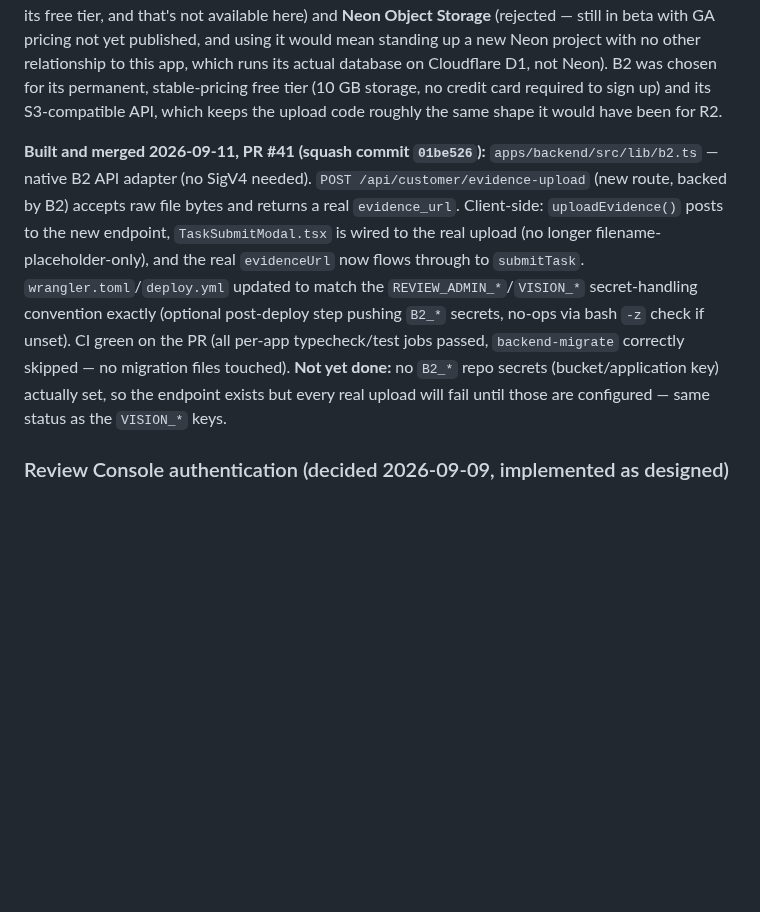
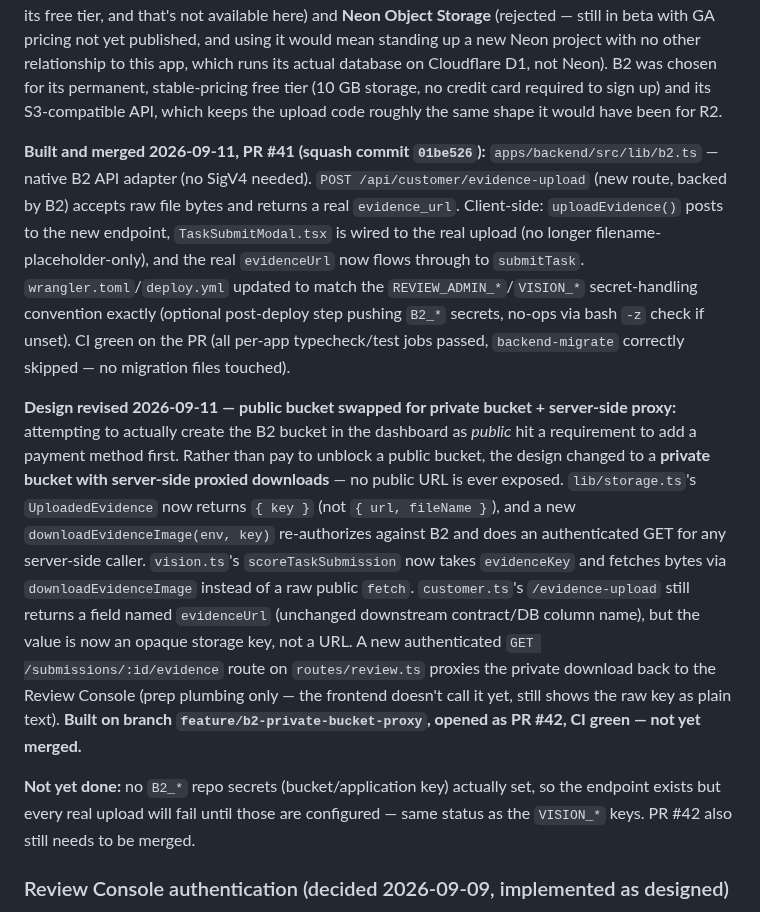
Before and after one commit to allocsys/ai-campaign-builder, a Markdown page: plan.md, the part around the change. GitHub-like rendering; blank space fills up the shorter version.

Commit message:
plan.md: Evidence storage now private-bucket + proxy design (PR #42, CI green, not yet merged)

```diff
--- a/plan.md
+++ b/plan.md
@@ -111,7 +111,11 @@ Three-tier outcome per AI-reviewed submission: auto-approve (high confidence) /
 
 **Evidence storage provider — decided 2026-09-11 (addresses the `evidence_url` gap above, independently of the `VISION_*` key question):** **Backblaze B2** (S3-compatible object storage) will back customer-submitted task evidence photos/screenshots. Considered against two alternatives: **Cloudflare R2** (rejected — despite being the most natural fit for an already-all-Cloudflare stack, activating R2 requires adding a payment method to the Cloudflare account first, even to stay within its free tier, and that's not available here) and **Neon Object Storage** (rejected — still in beta with GA pricing not yet published, and using it would mean standing up a new Neon project with no other relationship to this app, which runs its actual database on Cloudflare D1, not Neon). B2 was chosen for its permanent, stable-pricing free tier (10 GB storage, no credit card required to sign up) and its S3-compatible API, which keeps the upload code roughly the same shape it would have been for R2.
 
-**Built and merged 2026-09-11, PR #41 (squash commit `01be526`):** `apps/backend/src/lib/b2.ts` — native B2 API adapter (no SigV4 needed). `POST /api/customer/evidence-upload` (new route, backed by B2) accepts raw file bytes and returns a real `evidence_url`. Client-side: `uploadEvidence()` posts to the new endpoint, `TaskSubmitModal.tsx` is wired to the real upload (no longer filename-placeholder-only), and the real `evidenceUrl` now flows through to `submitTask`. `wrangler.toml`/`deploy.yml` updated to match the `REVIEW_ADMIN_*`/`VISION_*` secret-handling convention exactly (optional post-deploy step pushing `B2_*` secrets, no-ops via bash `-z` check if unset). CI green on the PR (all per-app typecheck/test jobs passed, `backend-migrate` correctly skipped — no migration files touched). **Not yet done:** no `B2_*` repo secrets (bucket/application key) actually set, so the endpoint exists but every real upload will fail until those are configured — same status as the `VISION_*` keys.
+**Built and merged 2026-09-11, PR #41 (squash commit `01be526`):** `apps/backend/src/lib/b2.ts` — native B2 API adapter (no SigV4 needed). `POST /api/customer/evidence-upload` (new route, backed by B2) accepts raw file bytes and returns a real `evidence_url`. Client-side: `uploadEvidence()` posts to the new endpoint, `TaskSubmitModal.tsx` is wired to the real upload (no longer filename-placeholder-only), and the real `evidenceUrl` now flows through to `submitTask`. `wrangler.toml`/`deploy.yml` updated to match the `REVIEW_ADMIN_*`/`VISION_*` secret-handling convention exactly (optional post-deploy step pushing `B2_*` secrets, no-ops via bash `-z` check if unset). CI green on the PR (all per-app typecheck/test jobs passed, `backend-migrate` correctly skipped — no migration files touched).
+
+**Design revised 2026-09-11 — public bucket swapped for private bucket + server-side proxy:** attempting to actually create the B2 bucket in the dashboard as *public* hit a requirement to add a payment method first. Rather than pay to unblock a public bucket, the design changed to a **private bucket with server-side proxied downloads** — no public URL is ever exposed. `lib/storage.ts`'s `UploadedEvidence` now returns `{ key }` (not `{ url, fileName }`), and a new `downloadEvidenceImage(env, key)` re-authorizes against B2 and does an authenticated GET for any server-side caller. `vision.ts`'s `scoreTaskSubmission` now takes `evidenceKey` and fetches bytes via `downloadEvidenceImage` instead of a raw public `fetch`. `customer.ts`'s `/evidence-upload` still returns a field named `evidenceUrl` (unchanged downstream contract/DB column name), but the value is now an opaque storage key, not a URL. A new authenticated `GET /submissions/:id/evidence` route on `routes/review.ts` proxies the private download back to the Review Console (prep plumbing only — the frontend doesn't call it yet, still shows the raw key as plain text). **Built on branch `feature/b2-private-bucket-proxy`, opened as PR #42, CI green — not yet merged.**
+
+**Not yet done:** no `B2_*` repo secrets (bucket/application key) actually set, so the endpoint exists but every real upload will fail until those are configured — same status as the `VISION_*` keys. PR #42 also still needs to be merged.
 
 ### Review Console authentication (decided 2026-09-09, implemented as designed)
 Each central-team member authenticates with their own phone + SMS OTP, giving the audit log (`reviewed_by` on submissions, resolver identity referenced conceptually) a per-person identity. **Note:** in the current implementation `reviewed_by`/`resolved_by` are still written as fixed strings (`'central_team'`) rather than the authenticated member's own identity — the OTP login is real, but per-person attribution in the audit trail itself is not yet wired through. Would need a schema change or audit-log table (see architecture.md open items).
```
